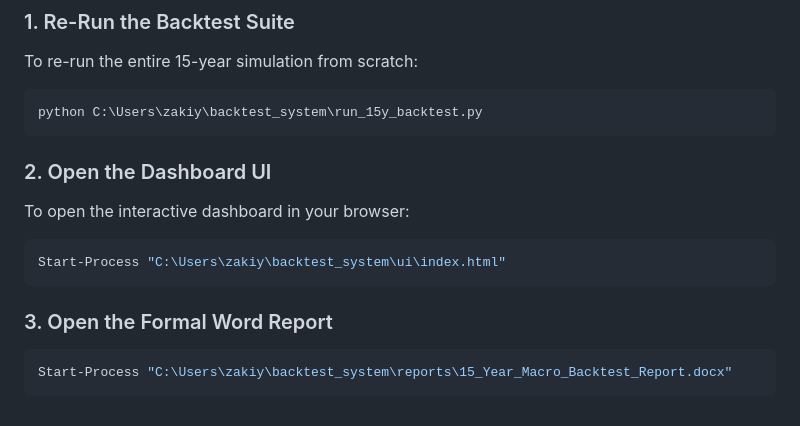
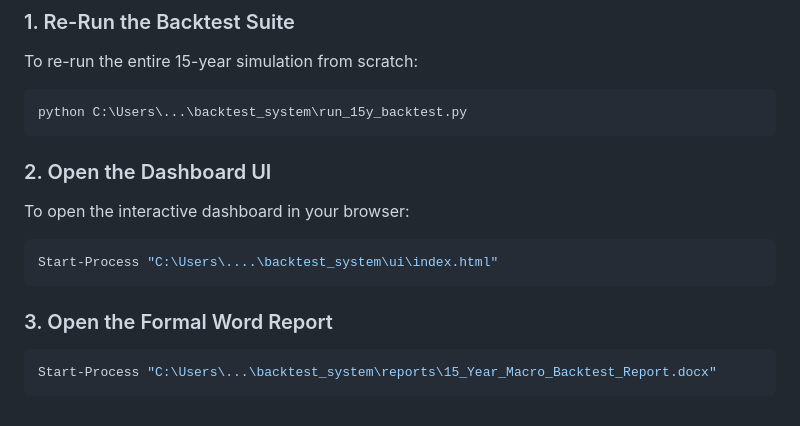
Before and after one commit to khairizakiy/support-resistance-backtest, a Markdown page: README.MD, the part around the change. Rendered like a GitHub page.

````diff
--- a/README.MD
+++ b/README.MD
@@ -180,16 +180,16 @@ backtest_system/
 ### 1. Re-Run the Backtest Suite
 To re-run the entire 15-year simulation from scratch:
 ```powershell
-python C:\Users\zakiy\backtest_system\run_15y_backtest.py
+python C:\Users\...\backtest_system\run_15y_backtest.py
 ```
 
 ### 2. Open the Dashboard UI
 To open the interactive dashboard in your browser:
 ```powershell
-Start-Process "C:\Users\zakiy\backtest_system\ui\index.html"
+Start-Process "C:\Users\....\backtest_system\ui\index.html"
 ```
 
 ### 3. Open the Formal Word Report
 ```powershell
-Start-Process "C:\Users\zakiy\backtest_system\reports\15_Year_Macro_Backtest_Report.docx"
+Start-Process "C:\Users\...\backtest_system\reports\15_Year_Macro_Backtest_Report.docx"
 ```
````
